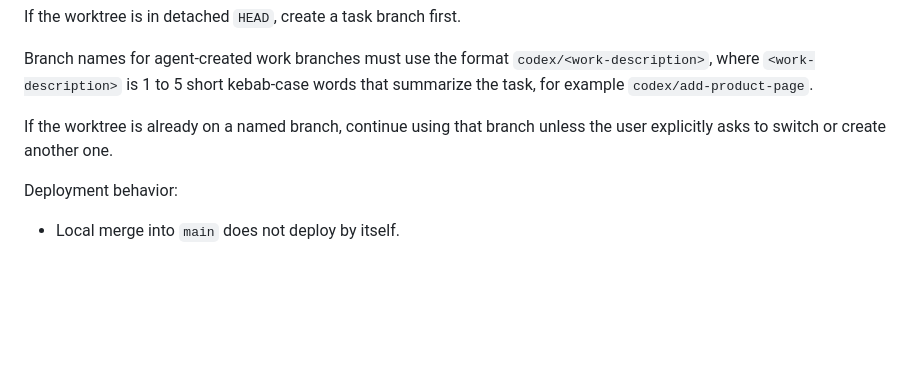
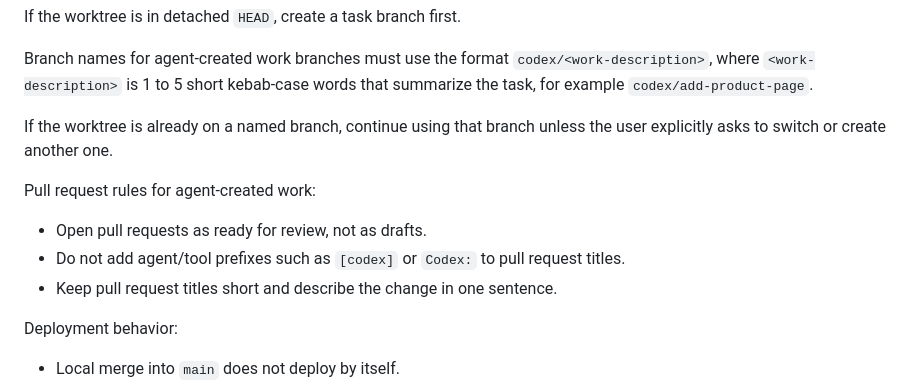
Before and after one commit to keyflare/dmitrii-semenov-ie-site, a Markdown page: AGENTS.md, the part around the change. Drawn GitHub-style; blank space fills up the shorter version.

Commit message:
docs: add pull request rules

```diff
--- a/AGENTS.md
+++ b/AGENTS.md
@@ -52,6 +52,12 @@ If the worktree is in detached `HEAD`, create a task branch first.
 Branch names for agent-created work branches must use the format `codex/<work-description>`, where `<work-description>` is 1 to 5 short kebab-case words that summarize the task, for example `codex/add-product-page`.
 
 If the worktree is already on a named branch, continue using that branch unless the user explicitly asks to switch or create another one.
+
+Pull request rules for agent-created work:
+
+- Open pull requests as ready for review, not as drafts.
+- Do not add agent/tool prefixes such as `[codex]` or `Codex:` to pull request titles.
+- Keep pull request titles short and describe the change in one sentence.
 
 Deployment behavior:
 
```
